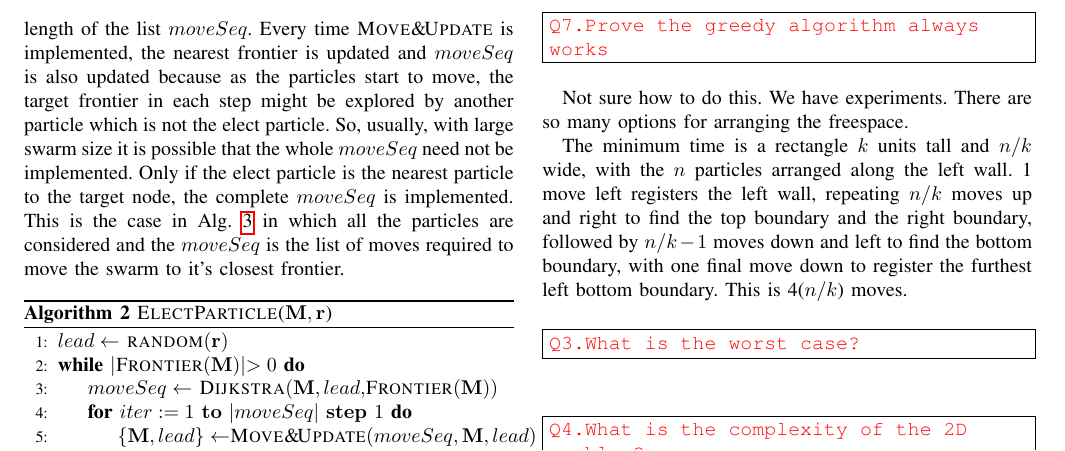
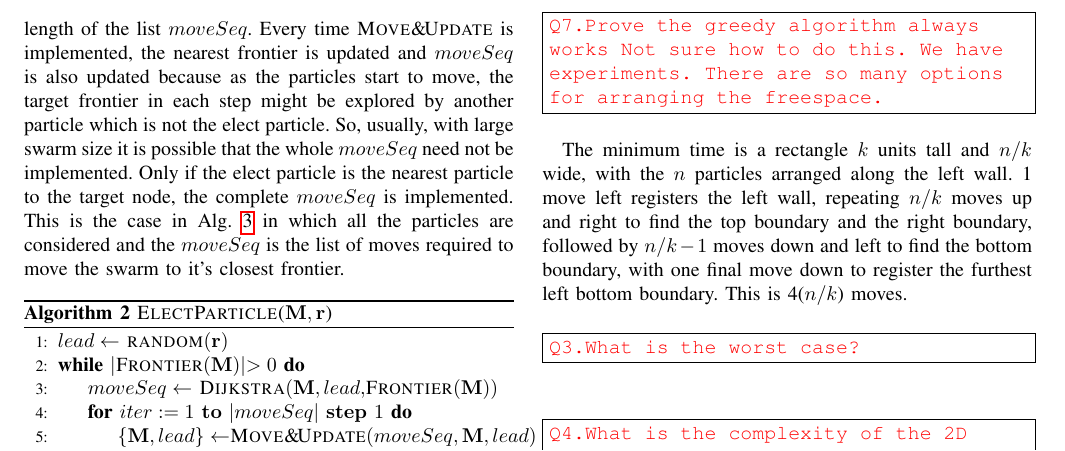
Before and after one commit to danielbao/IROS2017mappingParticles, a LaTeX paper (IROS2017mapping.tex, which reads theory.tex): part of page 4 of 7, cut so that both start at the same text. Compiled offline with pdfLaTeX.

```diff
--- a/theory.tex
+++ b/theory.tex
@@ -198,13 +198,17 @@
 \end{algorithmic}
 \end{algorithm}
 
-\todo{Q7.Prove the greedy algorithm always works }
+\todo{Q7.Prove the greedy algorithm always works
+Not sure how to do this.  We have experiments.  There are so many options for arranging the freespace.
+}
 
 %\todo{insert plot of boundary nodes as a function of moves for 3 different values of no. of particles. n=100, n=500 and n=2000}
 
-Not sure how to do this.  We have experiments.  There are so many options for arranging the freespace.
 
-The minimum time is a rectangle $k$ units tall and $n/k$ wide, with the $n$ particles arranged along the left wall. 1 move left registers the left wall, repeating $n/k$ moves up and right to find the top boundary and the right boundary,  followed by $n/k -1$ moves down and left to find the bottom boundary, with one final move down to register the furthest left bottom boundary.  This is 4($n/k$) moves. %1+2(N/K) + 2(N/k -1)+1 =
+
+The minimum time is a rectangle $k$ units tall and $n/k$ wide, with the $n$ particles arranged along the left wall.
+1 move left registers the left wall, repeating $n/k$ moves up and right to find the top boundary and the right boundary,  followed by $n/k -1$ moves down and left to find the bottom boundary, with one final move down to register the furthest left bottom boundary.
+ This is 4($n/k$) moves. %1+2(N/K) + 2(N/k -1)+1 =
 
 %Better if particles are in a square with side $\sqrt{N}$ and are in a vertical column spaced $\sqrt{N}/k-1$ apart.  moving left, followed by moving
 
```
Also changed, not shown: IROS2017mapping.pdf, 1 other file.
